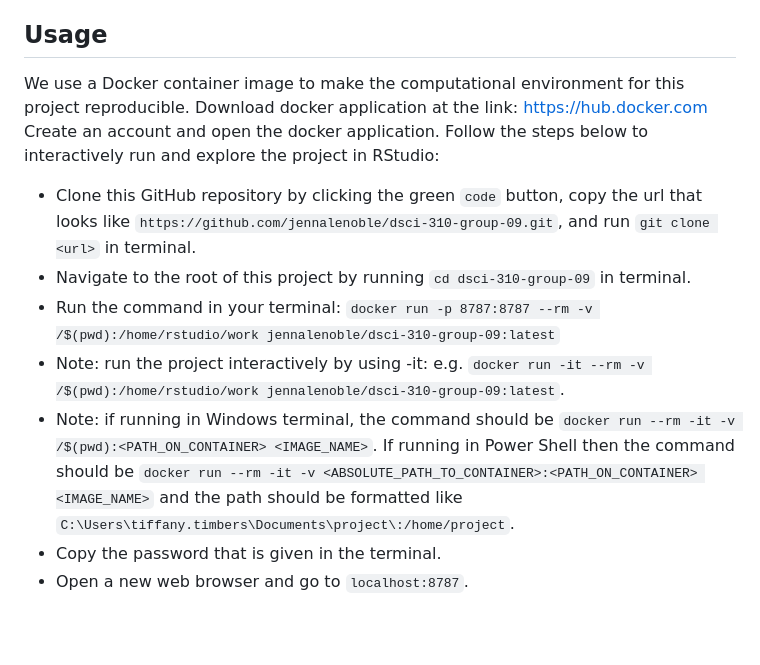
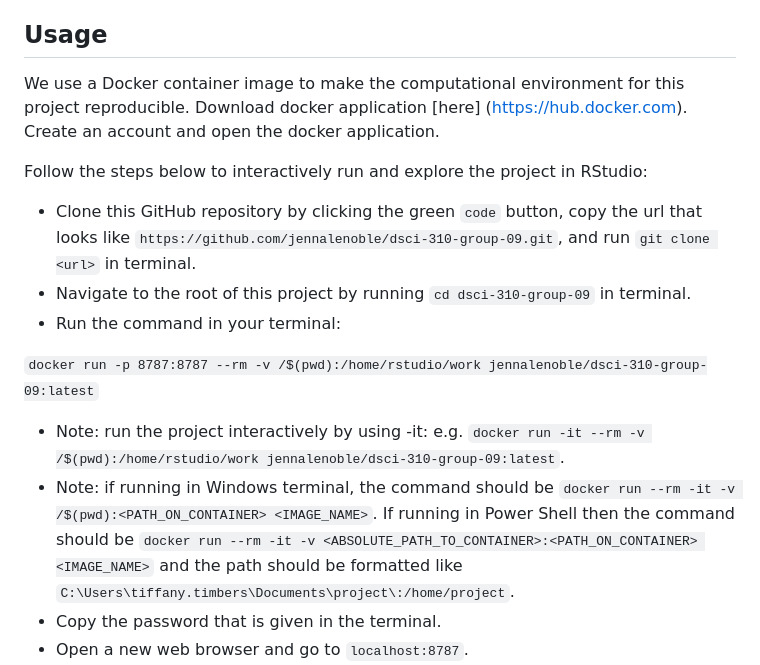
Before and after one commit to DSCI-310-2023/dsci-310-group-09, a Markdown page: README.md, the part around the change. GitHub-like rendering; blank space fills up the shorter version.

Commit message:
fixed format

````diff
--- a/README.md
+++ b/README.md
@@ -16,15 +16,18 @@ The analysis report can be found [here](https://github.com/jennalenoble/dsci-310
 
 ## Usage
 
-We use a Docker container image to make the computational environment for this project reproducible. Download docker application at the link: https://hub.docker.com
-Create an account and open the docker application.
+We use a Docker container image to make the computational environment for this project reproducible. Download docker application [here] (https://hub.docker.com). Create an account and open the docker application.
+
 Follow the steps below to interactively run and explore the project in RStudio:
 
 * Clone this GitHub repository by clicking the green `code` button, copy the url that looks like `https://github.com/jennalenoble/dsci-310-group-09.git`, and run `git clone <url>` in terminal.
 * Navigate to the root of this project by running `cd dsci-310-group-09` in terminal.
-* Run the command in your terminal: ```docker run -p 8787:8787 --rm -v /$(pwd):/home/rstudio/work jennalenoble/dsci-310-group-09:latest```
- * Note: run the project interactively by using -it: e.g. ```docker run -it --rm -v /$(pwd):/home/rstudio/work jennalenoble/dsci-310-group-09:latest```.
- * Note: if running in Windows terminal, the command should be ```docker run --rm -it -v /$(pwd):<PATH_ON_CONTAINER> <IMAGE_NAME>```. If running in Power Shell then the command should be ```docker run --rm -it -v <ABSOLUTE_PATH_TO_CONTAINER>:<PATH_ON_CONTAINER> <IMAGE_NAME>``` and the path should be formatted like `C:\Users\tiffany.timbers\Documents\project\:/home/project`.
+* Run the command in your terminal:
+
+```docker run -p 8787:8787 --rm -v /$(pwd):/home/rstudio/work jennalenoble/dsci-310-group-09:latest```
+
+  * Note: run the project interactively by using -it: e.g. ```docker run -it --rm -v /$(pwd):/home/rstudio/work jennalenoble/dsci-310-group-09:latest```.
+  * Note: if running in Windows terminal, the command should be ```docker run --rm -it -v /$(pwd):<PATH_ON_CONTAINER> <IMAGE_NAME>```. If running in Power Shell then the command should be ```docker run --rm -it -v <ABSOLUTE_PATH_TO_CONTAINER>:<PATH_ON_CONTAINER> <IMAGE_NAME>``` and the path should be formatted like `C:\Users\tiffany.timbers\Documents\project\:/home/project`.
 * Copy the password that is given in the terminal.
 * Open a new web browser and go to `localhost:8787`.
 * Use `rstudio` as the username and the copied passcode from terminal as the password to sign in.
````
